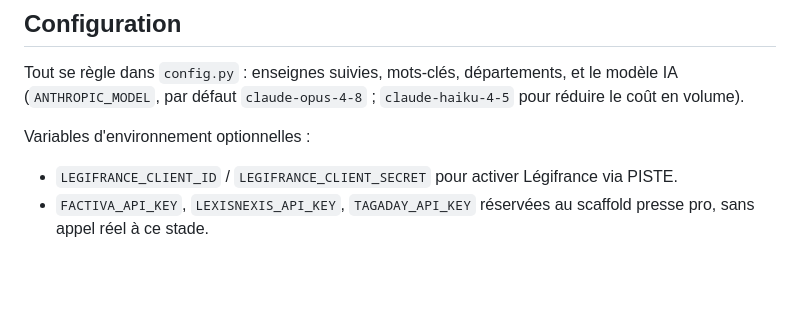
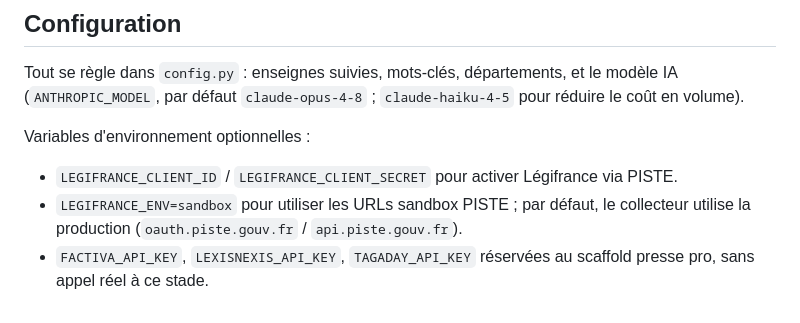
Before and after one commit to EvanGrv/App_fermeture_agence_bancaire, a Markdown page: README.md, the part around the change. Rendered like a GitHub page; blank space fills up the shorter version.

Commit message:
docs: preciser l'environnement legifrance

```diff
--- a/README.md
+++ b/README.md
@@ -94,5 +94,7 @@ et le modèle IA (`ANTHROPIC_MODEL`, par défaut `claude-opus-4-8` ;
 Variables d'environnement optionnelles :
 
 - `LEGIFRANCE_CLIENT_ID` / `LEGIFRANCE_CLIENT_SECRET` pour activer Légifrance via PISTE.
+- `LEGIFRANCE_ENV=sandbox` pour utiliser les URLs sandbox PISTE ; par défaut,
+  le collecteur utilise la production (`oauth.piste.gouv.fr` / `api.piste.gouv.fr`).
 - `FACTIVA_API_KEY`, `LEXISNEXIS_API_KEY`, `TAGADAY_API_KEY` réservées au scaffold
   presse pro, sans appel réel à ce stade.
```
